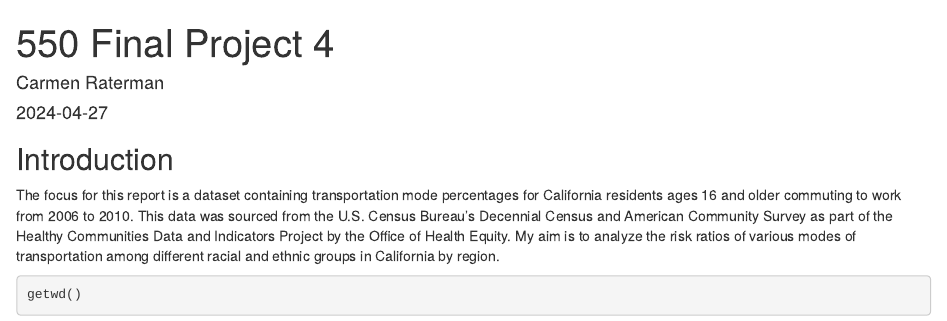
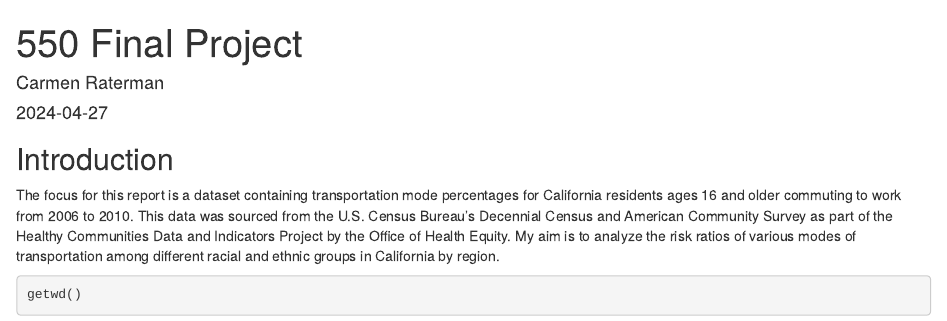
Before and after one commit to carmen-raterman/550_Final_Project, an R Markdown document (report.Rmd): the page in a window 1100 px wide, from its top. Rendered offline with R 4.5, knitr and Pandoc, with nearby package versions; some code elsewhere in the file could not run offline.

```diff
--- a/report.Rmd
+++ b/report.Rmd
@@ -1,5 +1,5 @@
 ---
-title: "550 Final Project 4"
+title: "550 Final Project"
 author: "Carmen Raterman"
 date: "`r Sys.Date()`"
 output: html_document
```
Also changed, not shown: 5 other files.
